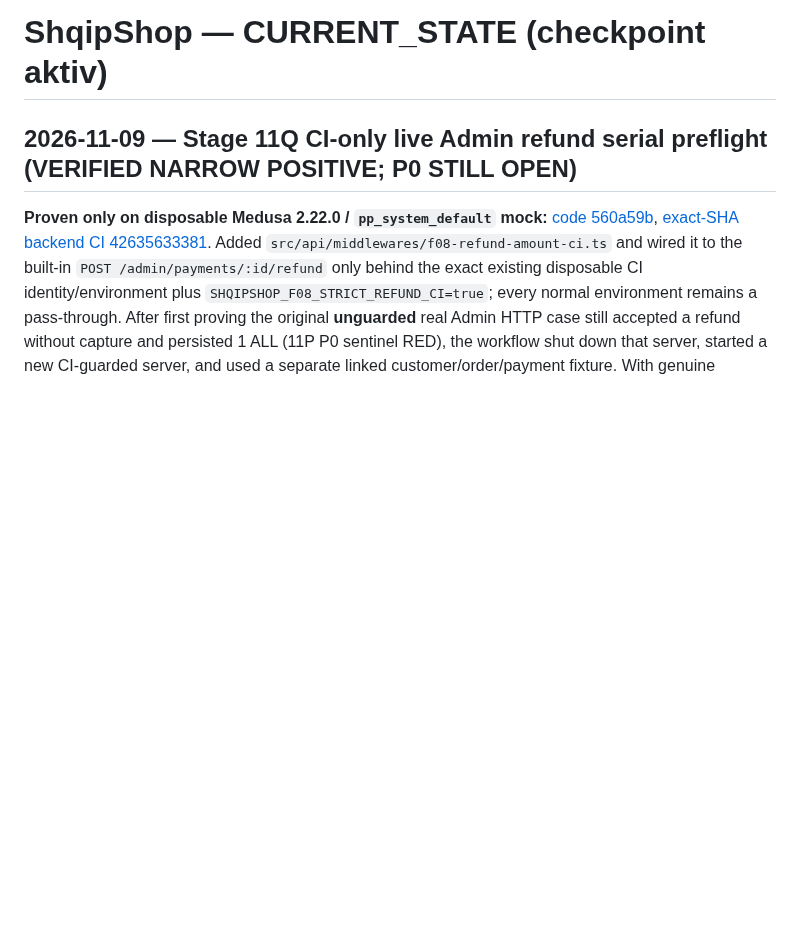
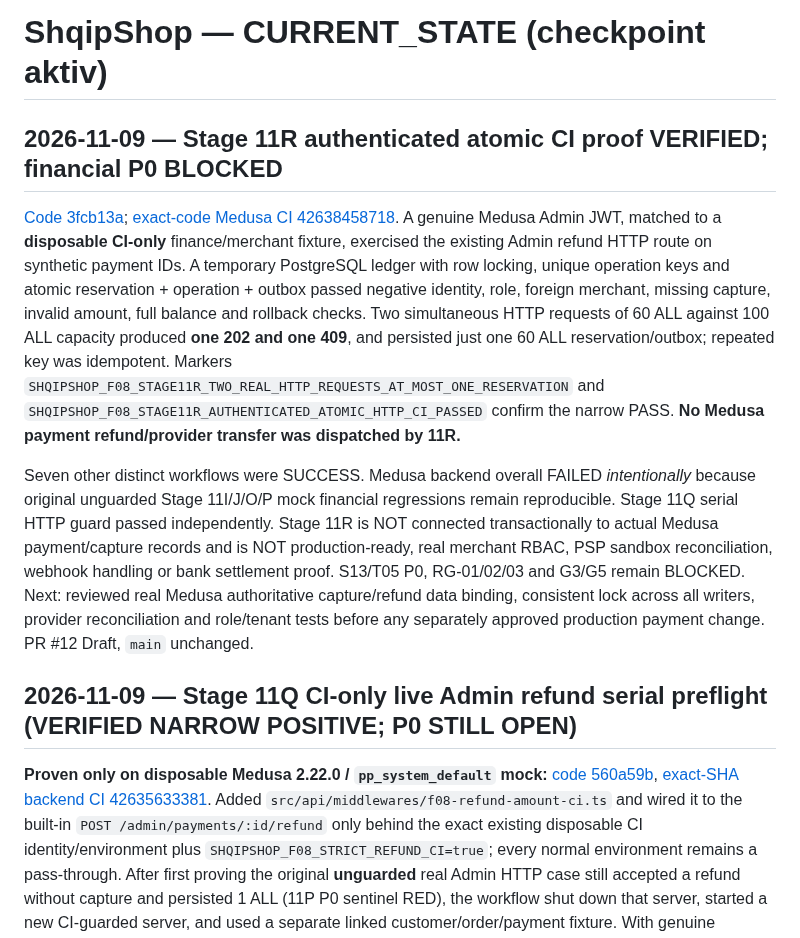
Before and after one commit to titanfit102-bit/ShqipShop, a Markdown page: docs/CURRENT_STATE.md, the part around the change. Drawn GitHub-style; blank space fills up the shorter version.

Commit message:
docs(continuity): record verified Stage 11R atomic CI refund evidence

```diff
--- a/docs/CURRENT_STATE.md
+++ b/docs/CURRENT_STATE.md
@@ -1,4 +1,10 @@
 # ShqipShop — CURRENT_STATE (checkpoint aktiv)
+
+## 2026-11-09 — Stage 11R authenticated atomic CI proof VERIFIED; financial P0 BLOCKED
+
+[Code 3fcb13a](https://github.com/titanfit102-bit/ShqipShop/commit/3fcb13af30a5da5b2c2f94939fbd0834329095d3); [exact-code Medusa CI 42638458718](https://github.com/titanfit102-bit/ShqipShop/actions/runs/42638458718). A genuine Medusa Admin JWT, matched to a **disposable CI-only** finance/merchant fixture, exercised the existing Admin refund HTTP route on synthetic payment IDs. A temporary PostgreSQL ledger with row locking, unique operation keys and atomic reservation + operation + outbox passed negative identity, role, foreign merchant, missing capture, invalid amount, full balance and rollback checks. Two simultaneous HTTP requests of 60 ALL against 100 ALL capacity produced **one 202 and one 409**, and persisted just one 60 ALL reservation/outbox; repeated key was idempotent. Markers `SHQIPSHOP_F08_STAGE11R_TWO_REAL_HTTP_REQUESTS_AT_MOST_ONE_RESERVATION` and `SHQIPSHOP_F08_STAGE11R_AUTHENTICATED_ATOMIC_HTTP_CI_PASSED` confirm the narrow PASS. **No Medusa payment refund/provider transfer was dispatched by 11R.**
+
+Seven other distinct workflows were SUCCESS. Medusa backend overall FAILED *intentionally* because original unguarded Stage 11I/J/O/P mock financial regressions remain reproducible. Stage 11Q serial HTTP guard passed independently. Stage 11R is NOT connected transactionally to actual Medusa payment/capture records and is NOT production-ready, real merchant RBAC, PSP sandbox reconciliation, webhook handling or bank settlement proof. S13/T05 P0, RG-01/02/03 and G3/G5 remain BLOCKED. Next: reviewed real Medusa authoritative capture/refund data binding, consistent lock across all writers, provider reconciliation and role/tenant tests before any separately approved production payment change. PR #12 Draft, `main` unchanged.
 
 ## 2026-11-09 — Stage 11Q CI-only live Admin refund serial preflight (VERIFIED NARROW POSITIVE; P0 STILL OPEN)
 
```
